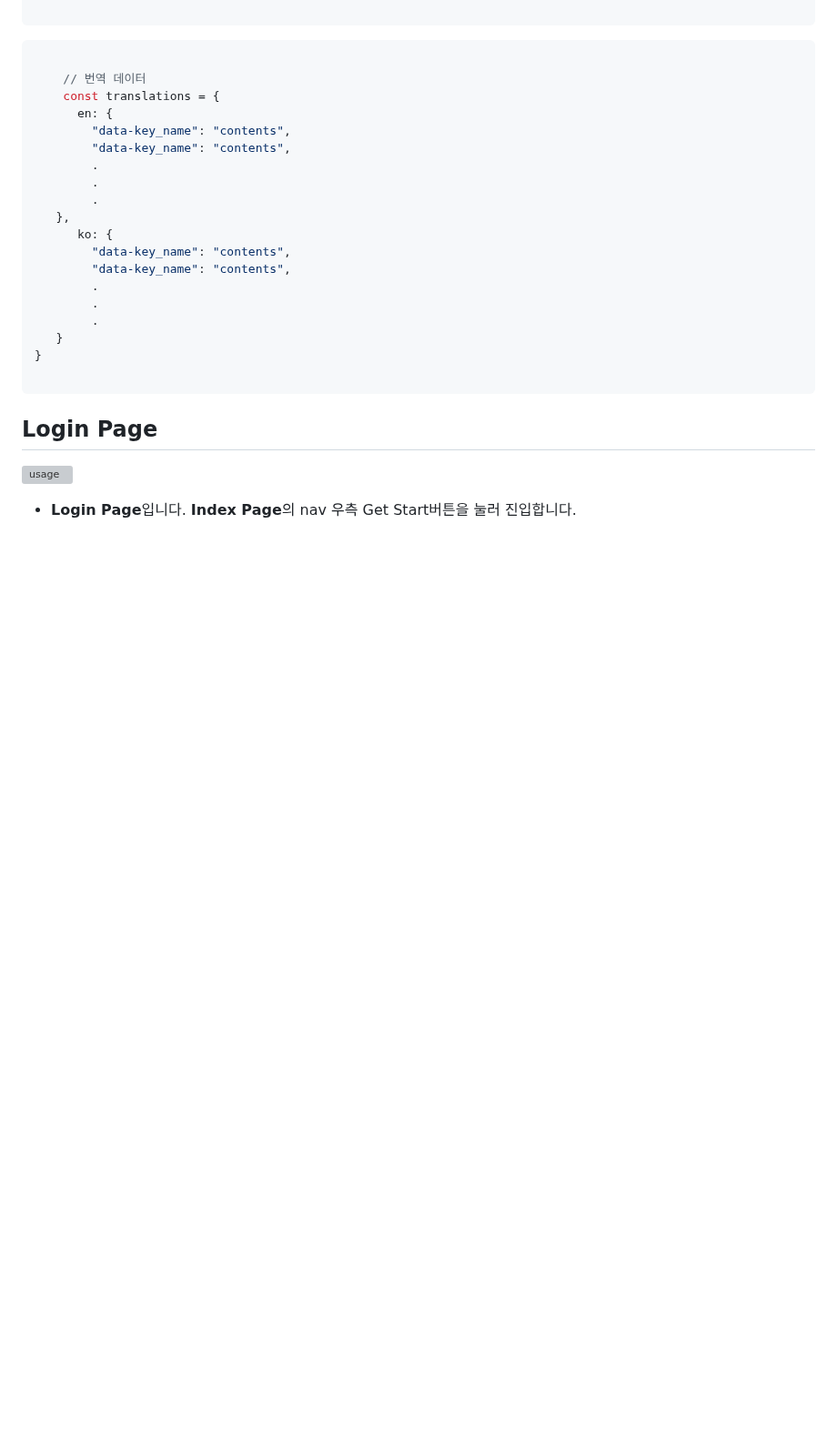
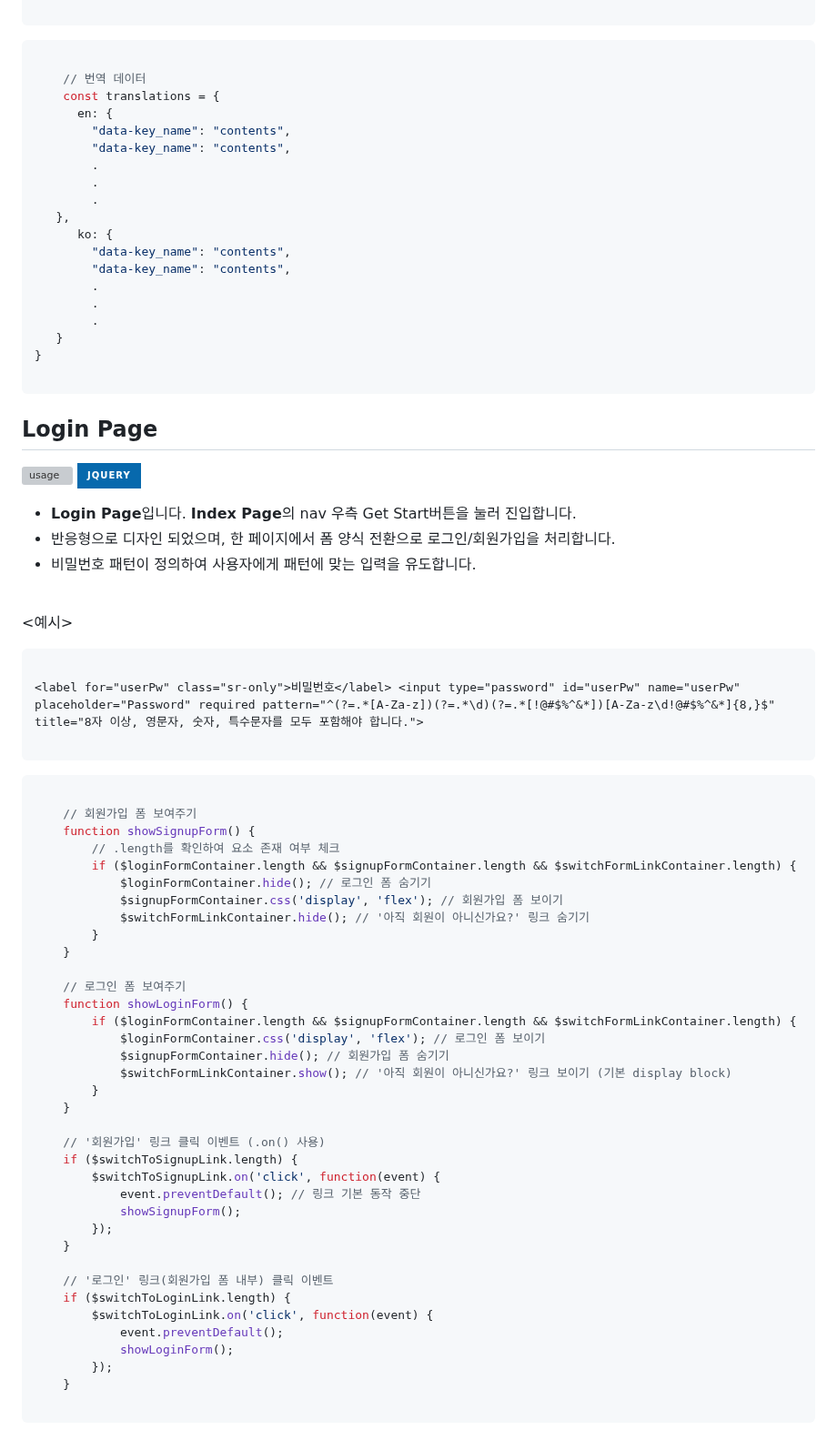
Before and after one commit to msgggg1/vibesync, a Markdown page: README.md, the part around one of its changes. Shown at 91% size. Drawn GitHub-style; badges without logos; blank space fills up the shorter version; grey boxes are pictures that could not be loaded.

````diff
--- a/README.md
+++ b/README.md
@@ -117,9 +117,55 @@
 <h2>Login Page</h2>
 
 ![usage](readme_img/login.gif)
-- **Login Page**입니다. **Index Page**의 nav 우측 Get Start버튼을 눌러 진입합니다.<br>
+![jQuery](https://img.shields.io/badge/jquery-%230769AD.svg?style=for-the-badge&logo=jquery&logoColor=white)
+- **Login Page**입니다. **Index Page**의 nav 우측 Get Start버튼을 눌러 진입합니다.
+- 반응형으로 디자인 되었으며, 한 페이지에서 폼 양식 전환으로 로그인/회원가입을 처리합니다.
+- 비밀번호 패턴이 정의하여 사용자에게 패턴에 맞는 입력을 유도합니다.<br><br>
 
+<예시>
+```html
 
+<label for="userPw" class="sr-only">비밀번호</label> <input type="password" id="userPw" name="userPw" placeholder="Password" required pattern="^(?=.*[A-Za-z])(?=.*\d)(?=.*[!@#$%^&*])[A-Za-z\d!@#$%^&*]{8,}$" title="8자 이상, 영문자, 숫자, 특수문자를 모두 포함해야 합니다.">
+
+```
+```javascript
+
+    // 회원가입 폼 보여주기
+    function showSignupForm() {
+        // .length를 확인하여 요소 존재 여부 체크
+        if ($loginFormContainer.length && $signupFormContainer.length && $switchFormLinkContainer.length) {
+            $loginFormContainer.hide(); // 로그인 폼 숨기기
+            $signupFormContainer.css('display', 'flex'); // 회원가입 폼 보이기
+            $switchFormLinkContainer.hide(); // '아직 회원이 아니신가요?' 링크 숨기기
+        }
+    }
+
+    // 로그인 폼 보여주기
+    function showLoginForm() {
+        if ($loginFormContainer.length && $signupFormContainer.length && $switchFormLinkContainer.length) {
+            $loginFormContainer.css('display', 'flex'); // 로그인 폼 보이기
+            $signupFormContainer.hide(); // 회원가입 폼 숨기기
+            $switchFormLinkContainer.show(); // '아직 회원이 아니신가요?' 링크 보이기 (기본 display block)
+        }
+    }
+
+    // '회원가입' 링크 클릭 이벤트 (.on() 사용)
+    if ($switchToSignupLink.length) {
+        $switchToSignupLink.on('click', function(event) {
+            event.preventDefault(); // 링크 기본 동작 중단
+            showSignupForm();
+        });
+    }
+
+    // '로그인' 링크(회원가입 폼 내부) 클릭 이벤트
+    if ($switchToLoginLink.length) {
+        $switchToLoginLink.on('click', function(event) {
+            event.preventDefault();
+            showLoginForm();
+        });
+    }
+
+```
 
 <!--Url for Badges-->
 [license-shield]: https://img.shields.io/github/license/dev-ujin/readme-template?labelColor=D8D8D8&color=04B4AE
````
Also changed, not shown: other parts of README.md (+1 -1 lines).
